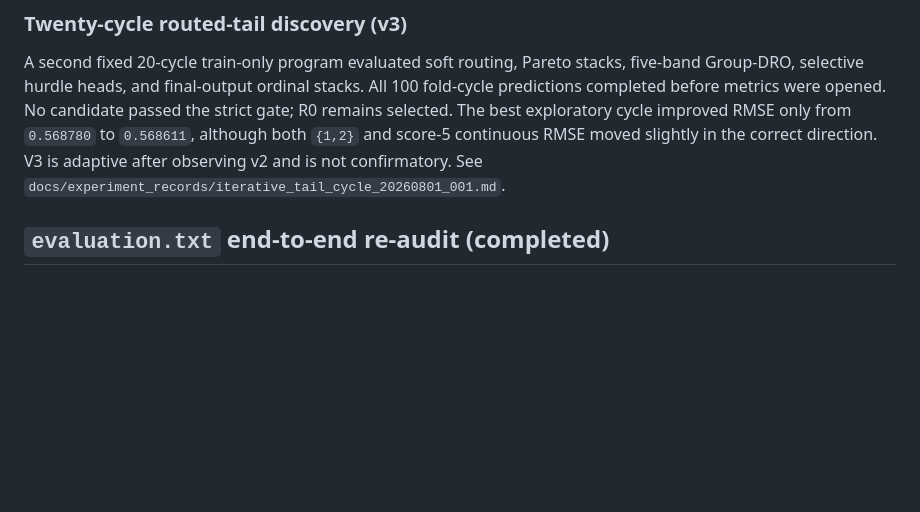
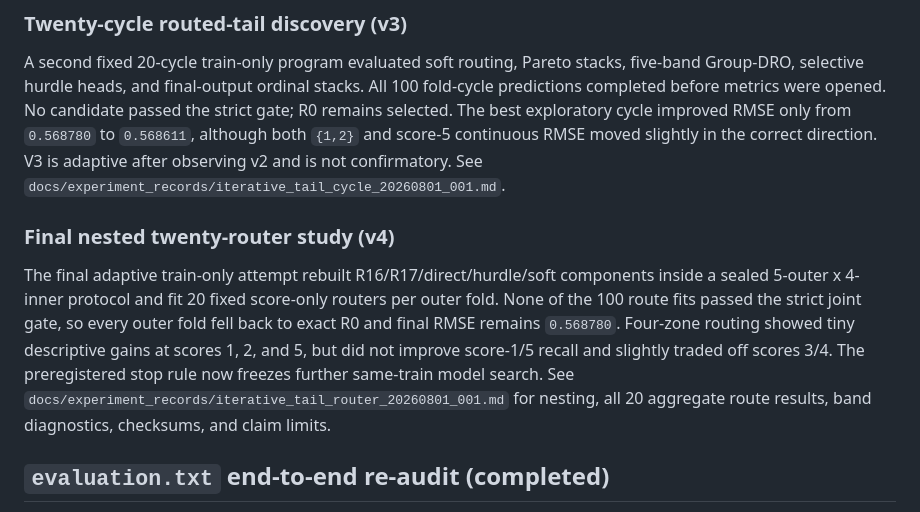
Before and after one commit to Yoon-Jeong-ho/mal2026, a Markdown page: README.md, the part around the change. GitHub-like rendering; blank space fills up the shorter version.

Commit message:
document final nested tail router result

```diff
--- a/README.md
+++ b/README.md
@@ -46,6 +46,18 @@ cycle improved RMSE only from `0.568780` to `0.568611`, although both `{1,2}`
 and score-5 continuous RMSE moved slightly in the correct direction. V3 is
 adaptive after observing v2 and is not confirmatory. See
 `docs/experiment_records/iterative_tail_cycle_20260801_001.md`.
+
+### Final nested twenty-router study (v4)
+
+The final adaptive train-only attempt rebuilt R16/R17/direct/hurdle/soft
+components inside a sealed 5-outer x 4-inner protocol and fit 20 fixed
+score-only routers per outer fold. None of the 100 route fits passed the strict
+joint gate, so every outer fold fell back to exact R0 and final RMSE remains
+`0.568780`. Four-zone routing showed tiny descriptive gains at scores 1, 2,
+and 5, but did not improve score-1/5 recall and slightly traded off scores 3/4.
+The preregistered stop rule now freezes further same-train model search. See
+`docs/experiment_records/iterative_tail_router_20260801_001.md` for nesting,
+all 20 aggregate route results, band diagnostics, checksums, and claim limits.
 
 ## `evaluation.txt` end-to-end re-audit (completed)
 
```
Also changed, not shown: docs/experiment_records/iterative_tail_router_20260801_001.md (added, +199 -0 lines).
